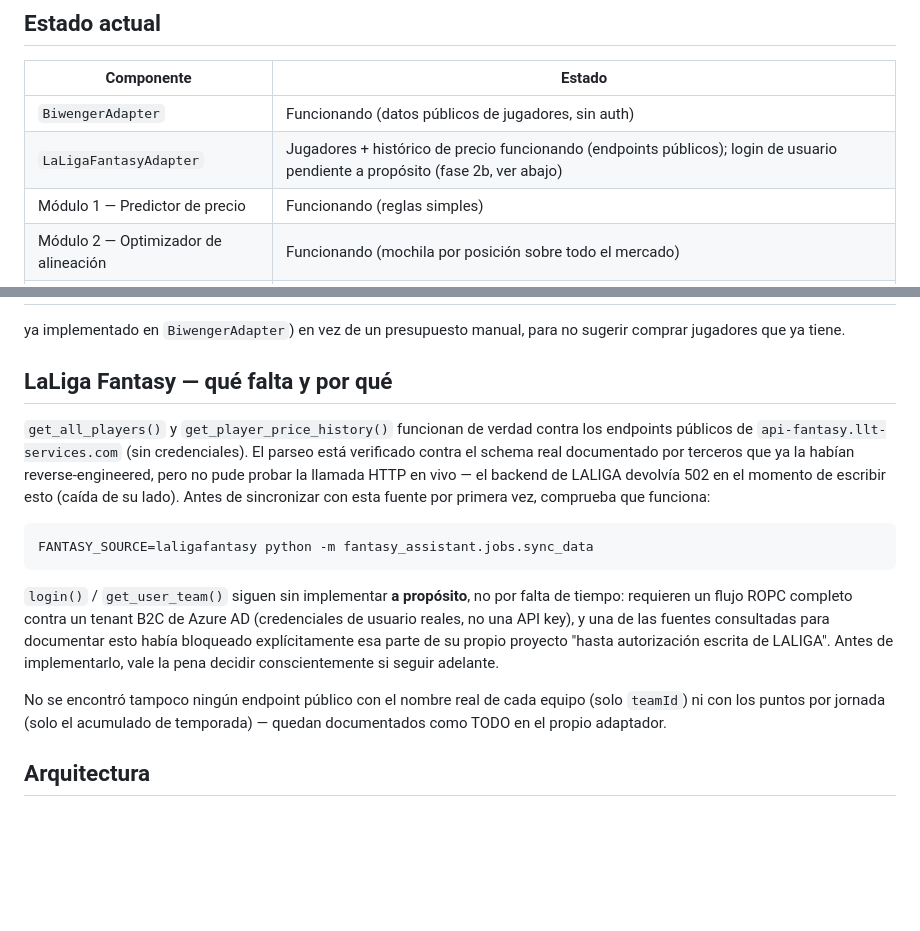
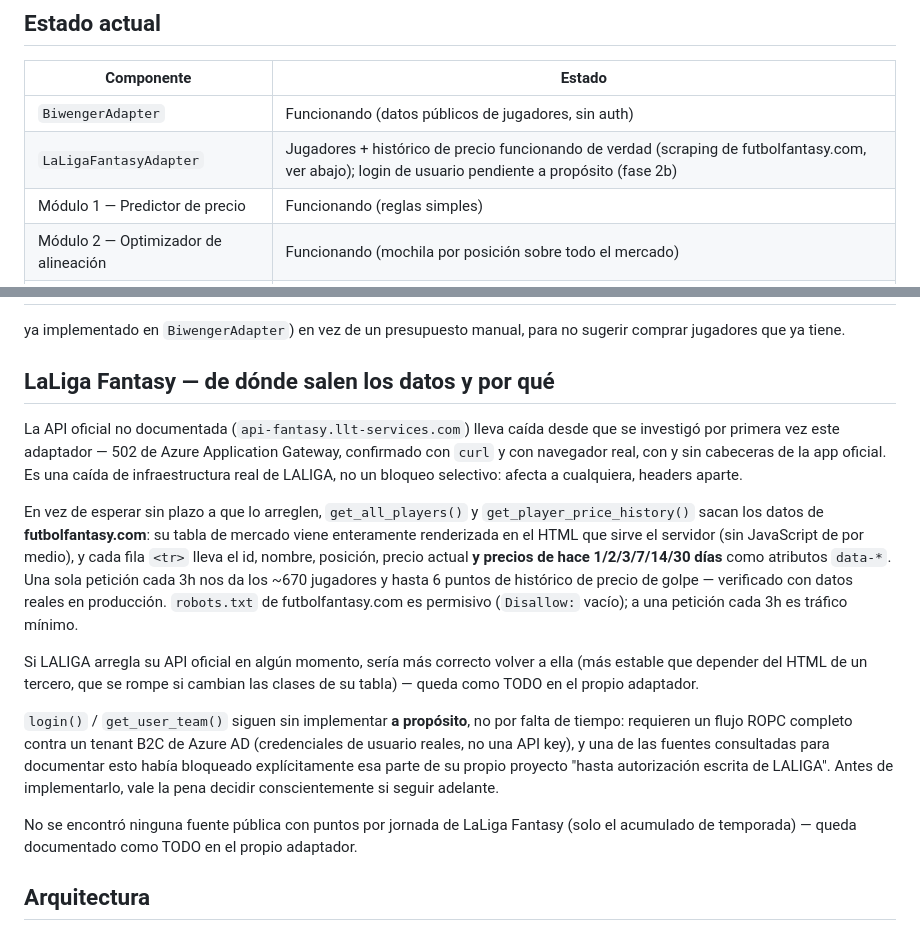
Before and after one commit to Eloyy93/fantasy-assistant, a Markdown page: README.md, 2 parts joined by grey strips. GitHub-like rendering; blank space fills up the shorter version.

Commit message:
Actualiza README: LaLiga Fantasy funcionando de verdad vía futbolfantasy.com
Co-Authored-By: Claude Sonnet 5 <noreply@anthropic.com>

````diff
--- a/README.md
+++ b/README.md
@@ -50,7 +50,7 @@ uvicorn fantasy_assistant.api.main:app --reload
 | Componente | Estado |
 |---|---|
 | `BiwengerAdapter` | Funcionando (datos públicos de jugadores, sin auth) |
-| `LaLigaFantasyAdapter` | Jugadores + histórico de precio funcionando (endpoints públicos); login de usuario pendiente a propósito (fase 2b, ver abajo) |
+| `LaLigaFantasyAdapter` | Jugadores + histórico de precio funcionando de verdad (scraping de futbolfantasy.com, ver abajo); login de usuario pendiente a propósito (fase 2b) |
 | Módulo 1 — Predictor de precio | Funcionando (reglas simples) |
 | Módulo 2 — Optimizador de alineación | Funcionando (mochila por posición sobre todo el mercado) |
 | Módulo 3 — Alertas | Funcionando: push por jugador, solo a los dispositivos suscritos a ese jugador concreto |
@@ -110,19 +110,28 @@ una), resuelto con programación dinámica en `modules/lineup_optimizer.py`.
 ya implementado en `BiwengerAdapter`) en vez de un presupuesto manual, para
 no sugerir comprar jugadores que ya tiene.
 
-## LaLiga Fantasy — qué falta y por qué
+## LaLiga Fantasy — de dónde salen los datos y por qué
 
-`get_all_players()` y `get_player_price_history()` funcionan de verdad
-contra los endpoints públicos de `api-fantasy.llt-services.com` (sin
-credenciales). El parseo está verificado contra el schema real documentado
-por terceros que ya la habían reverse-engineered, pero no pude probar la
-llamada HTTP en vivo — el backend de LALIGA devolvía 502 en el momento de
-escribir esto (caída de su lado). Antes de sincronizar con esta fuente por
-primera vez, comprueba que funciona:
+La API oficial no documentada (`api-fantasy.llt-services.com`) lleva caída
+desde que se investigó por primera vez este adaptador — 502 de Azure
+Application Gateway, confirmado con `curl` y con navegador real, con y sin
+cabeceras de la app oficial. Es una caída de infraestructura real de
+LALIGA, no un bloqueo selectivo: afecta a cualquiera, headers aparte.
 
-```bash
-FANTASY_SOURCE=laligafantasy python -m fantasy_assistant.jobs.sync_data
-```
+En vez de esperar sin plazo a que lo arreglen, `get_all_players()` y
+`get_player_price_history()` sacan los datos de **futbolfantasy.com**: su
+tabla de mercado viene enteramente renderizada en el HTML que sirve el
+servidor (sin JavaScript de por medio), y cada fila `<tr>` lleva el id,
+nombre, posición, precio actual **y precios de hace 1/2/3/7/14/30 días**
+como atributos `data-*`. Una sola petición cada 3h nos da los ~670
+jugadores y hasta 6 puntos de histórico de precio de golpe — verificado
+con datos reales en producción. `robots.txt` de futbolfantasy.com es
+permisivo (`Disallow:` vacío); a una petición cada 3h es tráfico mínimo.
+
+Si LALIGA arregla su API oficial en algún momento, sería más correcto
+volver a ella (más estable que depender del HTML de un tercero, que se
+rompe si cambian las clases de su tabla) — queda como TODO en el propio
+adaptador.
 
 `login()` / `get_user_team()` siguen sin implementar **a propósito**, no
 por falta de tiempo: requieren un flujo ROPC completo contra un tenant B2C
@@ -131,9 +140,9 @@ fuentes consultadas para documentar esto había bloqueado explícitamente esa
 parte de su propio proyecto "hasta autorización escrita de LALIGA". Antes
 de implementarlo, vale la pena decidir conscientemente si seguir adelante.
 
-No se encontró tampoco ningún endpoint público con el nombre real de cada
-equipo (solo `teamId`) ni con los puntos por jornada (solo el acumulado de
-temporada) — quedan documentados como TODO en el propio adaptador.
+No se encontró ninguna fuente pública con puntos por jornada de LaLiga
+Fantasy (solo el acumulado de temporada) — queda documentado como TODO en
+el propio adaptador.
 
 ## Arquitectura
 
````
